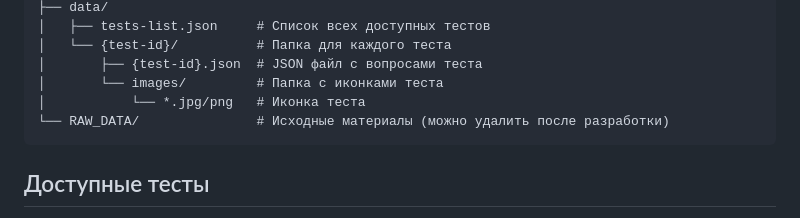
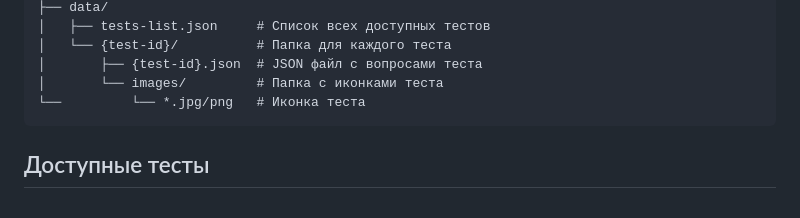
Before and after one commit to AndrewRed/Orthodox-Tests, a Markdown page: README.md, the part around the change. GitHub-like rendering.

````diff
--- a/README.md
+++ b/README.md
@@ -38,8 +38,7 @@ Orthodox Tests/
 │   └── {test-id}/          # Папка для каждого теста
 │       ├── {test-id}.json  # JSON файл с вопросами теста
 │       └── images/         # Папка с иконками теста
-│           └── *.jpg/png   # Иконка теста
-└── RAW_DATA/               # Исходные материалы (можно удалить после разработки)
+└──         └── *.jpg/png   # Иконка теста
 ```
 
 ## Доступные тесты
````
